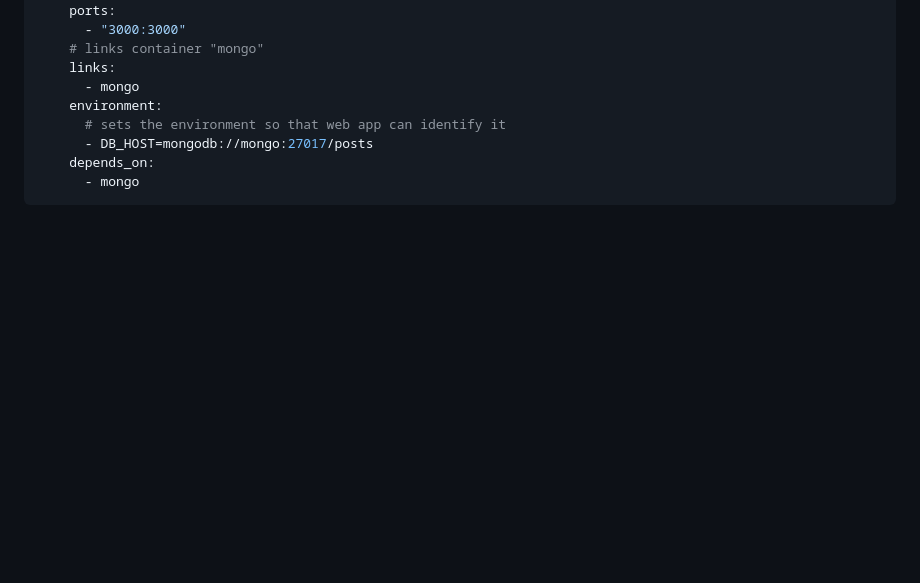
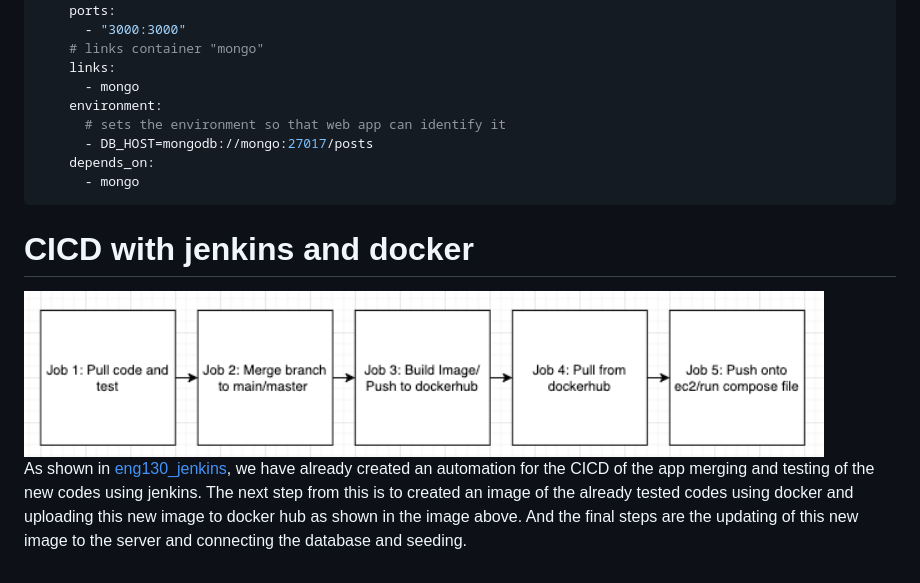
Before and after one commit to Jorge2091/eng130_jorge_docker, a Markdown page: README.md, the part around the change. GitHub-like rendering; pictures changed too: images/do.png (added); blank space fills up the shorter version.

````diff
--- a/README.md
+++ b/README.md
@@ -180,3 +180,8 @@ services:
     depends_on:
       - mongo
 ```
+# CICD with jenkins and docker
+
+<img src="./images/do.png" width="800"/>
+
+As shown in <a href="https://github.com/Jorge2091/eng130_jenkins">eng130_jenkins</a>, we have already created an automation for the CICD of the app merging and testing of the new codes using jenkins. The next step from this is to created an image of the already tested codes using docker and uploading this new image to docker hub as shown in the image above. And the final steps are the updating of this new image to the server and connecting the database and seeding.
````
Also changed, not shown: docker-installtion/README.md (added, +1 -0 lines), 5 other files.
